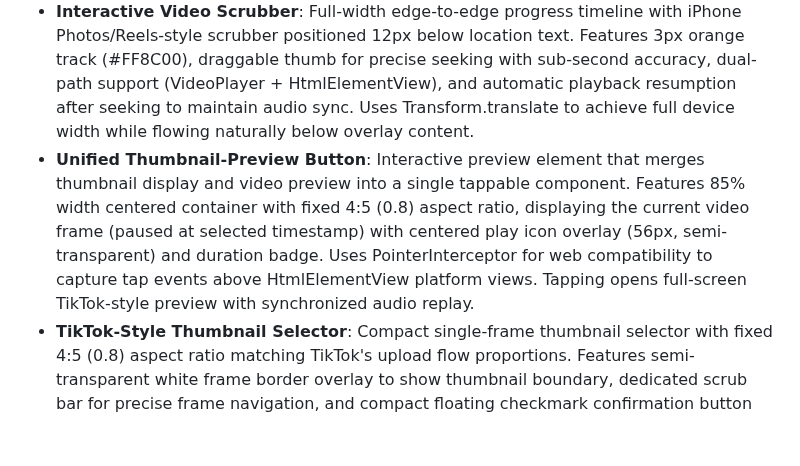
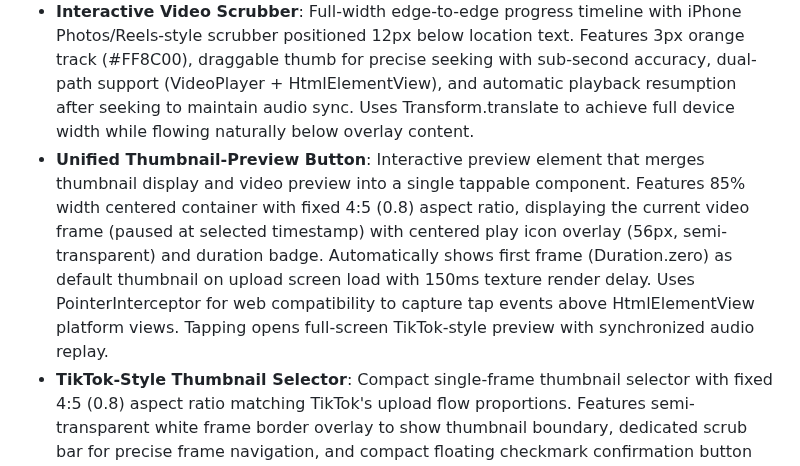
Before and after one commit to Gdogmacbobb/upload-now-works-fix-posting, a Markdown page: replit.md, the part around the change. Rendered like a GitHub page; blank space fills up the shorter version.

Commit message:
Improve video preview button to display the first frame immediately
Update the Unified Thumbnail-Preview Button component to automatically display the first frame of the video upon upload screen load, incorporating a 150ms delay for texture rendering on both web and mobile.

Replit-Commit-Author: Agent
Replit-Commit-Session-Id: 28a27936-06bb-47ab-8c4d-368ade1be9b2
Replit-Commit-Checkpoint-Type: full_checkpoint
Replit-Commit-Screenshot-Url: https://storage.googleapis.com/screenshot-production-us-central1/3778a8d9-5267-4cac-ae3b-ed25f4f80501/28a27936-06bb-47ab-8c4d-368ade1be9b2/0lyfTVk

```diff
--- a/replit.md
+++ b/replit.md
@@ -12,7 +12,7 @@ The application uses Flutter for a single codebase across mobile and web. Key fe
 - **Video Recording & Upload**: TikTok/Reels-style UI for vertical video recording and a modernized upload screen, optimized for quality and cross-platform compatibility, including full-screen preview, portrait lock, maximum resolution, responsive controls, and pinch-to-zoom.
 - **Video Preview with Audio Replay**: Production-ready video preview with manual replay system that fully reinitializes the VideoPlayerController on each replay to ensure synchronized audio/video playback. Uses controller disposal and recreation instead of seekTo() to restore complete audio context. HtmlElementView fallback uses video.load() to force browser media stream reload.
 - **Interactive Video Scrubber**: Full-width edge-to-edge progress timeline with iPhone Photos/Reels-style scrubber positioned 12px below location text. Features 3px orange track (#FF8C00), draggable thumb for precise seeking with sub-second accuracy, dual-path support (VideoPlayer + HtmlElementView), and automatic playback resumption after seeking to maintain audio sync. Uses Transform.translate to achieve full device width while flowing naturally below overlay content.
-- **Unified Thumbnail-Preview Button**: Interactive preview element that merges thumbnail display and video preview into a single tappable component. Features 85% width centered container with fixed 4:5 (0.8) aspect ratio, displaying the current video frame (paused at selected timestamp) with centered play icon overlay (56px, semi-transparent) and duration badge. Uses PointerInterceptor for web compatibility to capture tap events above HtmlElementView platform views. Tapping opens full-screen TikTok-style preview with synchronized audio replay.
+- **Unified Thumbnail-Preview Button**: Interactive preview element that merges thumbnail display and video preview into a single tappable component. Features 85% width centered container with fixed 4:5 (0.8) aspect ratio, displaying the current video frame (paused at selected timestamp) with centered play icon overlay (56px, semi-transparent) and duration badge. Automatically shows first frame (Duration.zero) as default thumbnail on upload screen load with 150ms texture render delay. Uses PointerInterceptor for web compatibility to capture tap events above HtmlElementView platform views. Tapping opens full-screen TikTok-style preview with synchronized audio replay.
 - **TikTok-Style Thumbnail Selector**: Compact single-frame thumbnail selector with fixed 4:5 (0.8) aspect ratio matching TikTok's upload flow proportions. Features semi-transparent white frame border overlay to show thumbnail boundary, dedicated scrub bar for precise frame navigation, and compact floating checkmark confirmation button (30x30). Automatically detects video orientation and applies 90° clockwise rotation for landscape videos to display them upright in portrait mode. Stores selected frame timestamp (in milliseconds) and updates unified preview by seeking main controller. Uses separate VideoPlayerController for thumbnail preview to prevent interference with main video playback. Database field `thumbnail_frame_time` added to `videos` table for persistence.
 - **Null Safety**: Extensive use of nullable types, FutureBuilder patterns, and `mounted` checks for robust camera/video controller management.
 - **UI/UX**: Focus on a polished, intuitive user experience, especially for video recording interactions.
```
